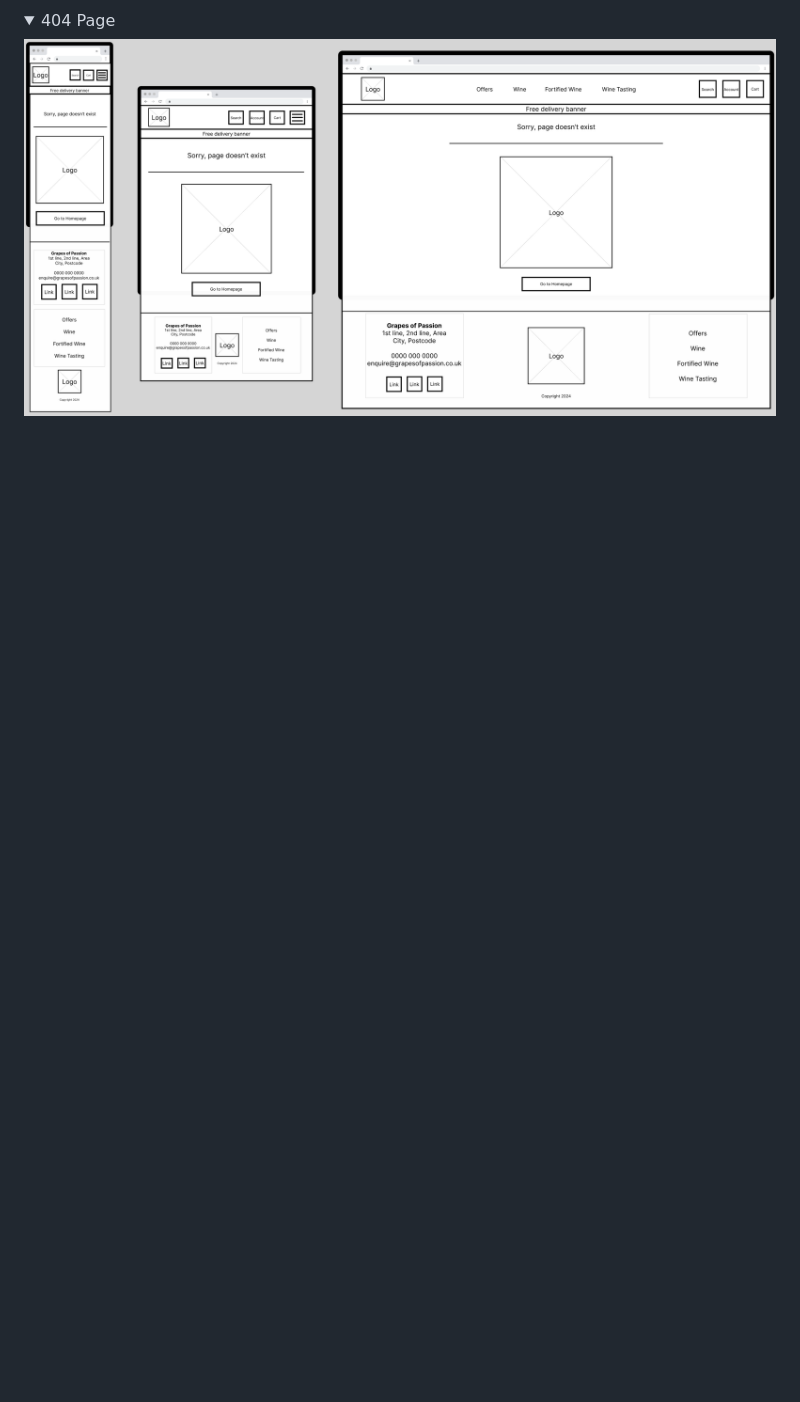
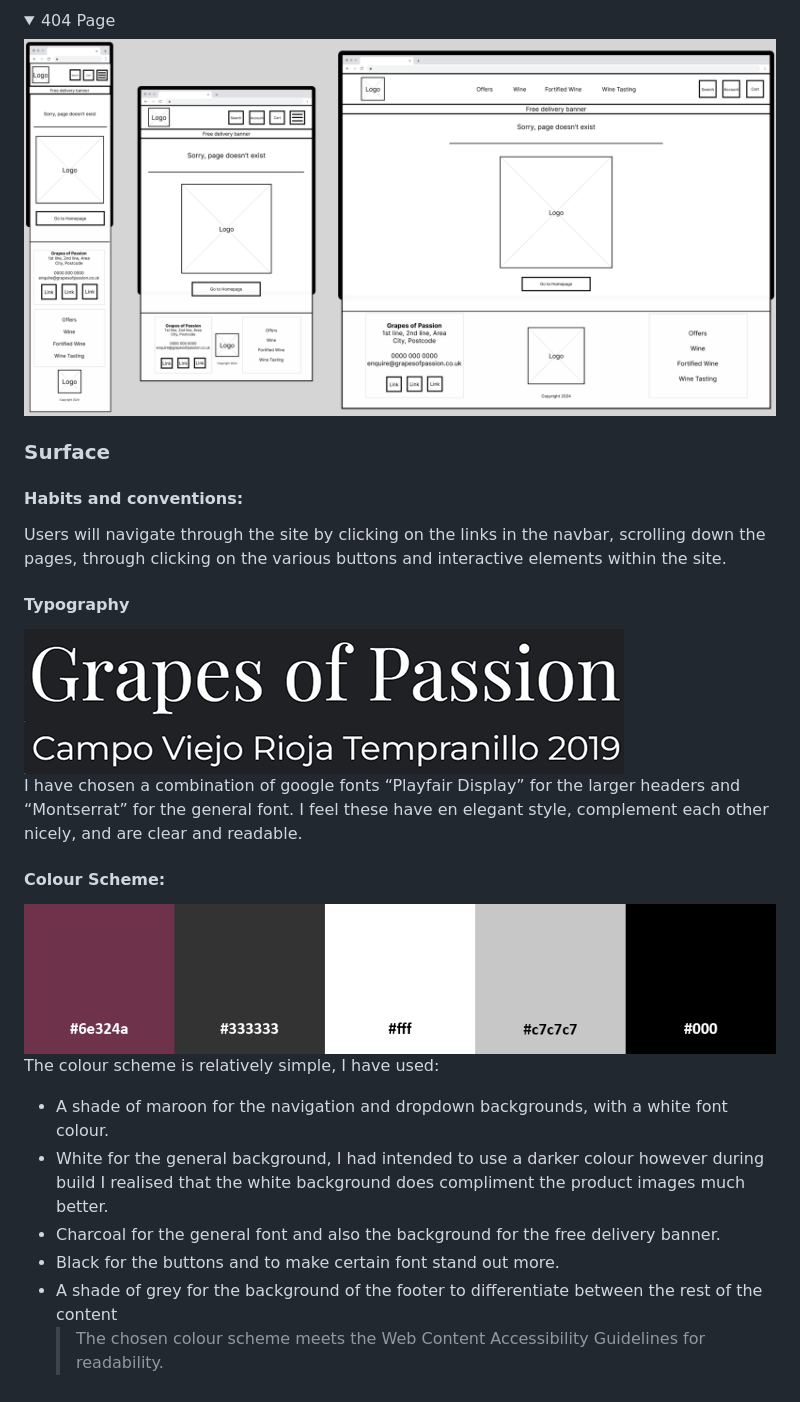
Before and after one commit to DaleFielding/grapes-of-passion, a Markdown page: README.md, the part around the change. Drawn GitHub-style; pictures changed too: resources/colour-scheme.png (added), resources/font-montserrat.png (added), resources/font-playfair-display.png (added); folded sections open; blank space fills up the shorter version.

Commit message:
Docs: add surface section including fonts and colours

```diff
--- a/README.md
+++ b/README.md
@@ -343,3 +343,27 @@ I have listed the pages below including the features they will contain.
 ![404 page](resources/wireframes/404-page.png)
 
   </details>
+
+### Surface
+
+#### Habits and conventions:
+
+Users will navigate through the site by clicking on the links in the navbar, scrolling down the pages, through clicking on the various buttons and interactive elements within the site.
+
+#### Typography
+
+![playfair display](resources/font-playfair-display.png)
+![montserrat](resources/font-montserrat.png)<br>
+I have chosen a combination of google fonts “Playfair Display” for the larger headers and “Montserrat” for the general font. I feel these have en elegant style, complement each other nicely, and are clear and readable.
+
+#### Colour Scheme:
+
+![colour scheme](resources/colour-scheme.png)<br>
+The colour scheme is relatively simple, I have used:
+
+-   A shade of maroon for the navigation and dropdown backgrounds, with a white font colour.
+-   White for the general background, I had intended to use a darker colour however during build I realised that the white background does compliment the product images much better.
+-   Charcoal for the general font and also the background for the free delivery banner.
+-   Black for the buttons and to make certain font stand out more.
+-   A shade of grey for the background of the footer to differentiate between the rest of the content
+    > The chosen colour scheme meets the Web Content Accessibility Guidelines for readability.
```
